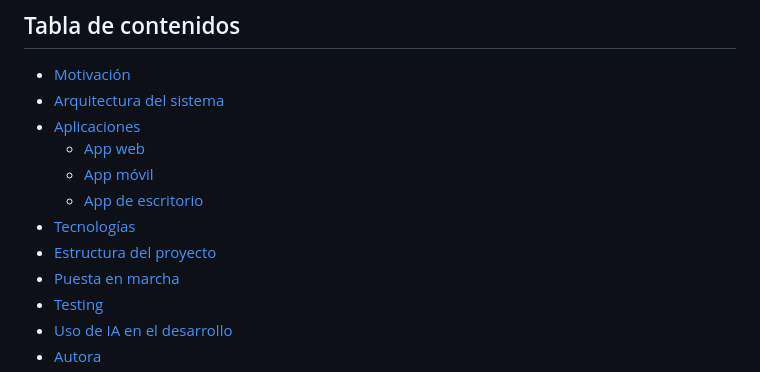
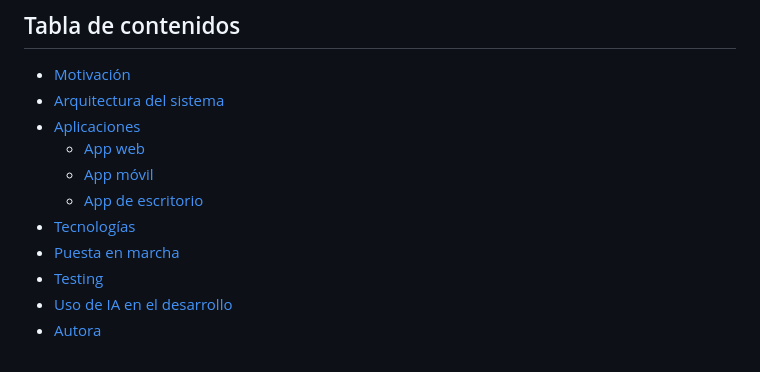
Before and after one commit to FraHe006/WorkSphere, a Markdown page: README.md, the part around the change. Rendered like a GitHub page.

```diff
--- a/README.md
+++ b/README.md
@@ -19,7 +19,6 @@ WorkSphere es una plataforma multiplataforma (web, móvil y escritorio) que busc
   - [App móvil](#app-móvil)
   - [App de escritorio](#app-de-escritorio)
 - [Tecnologías](#tecnologías)
-- [Estructura del proyecto](#estructura-del-proyecto)
 - [Puesta en marcha](#puesta-en-marcha)
 - [Testing](#testing)
 - [Uso de IA en el desarrollo](#uso-de-ia-en-el-desarrollo)
```
